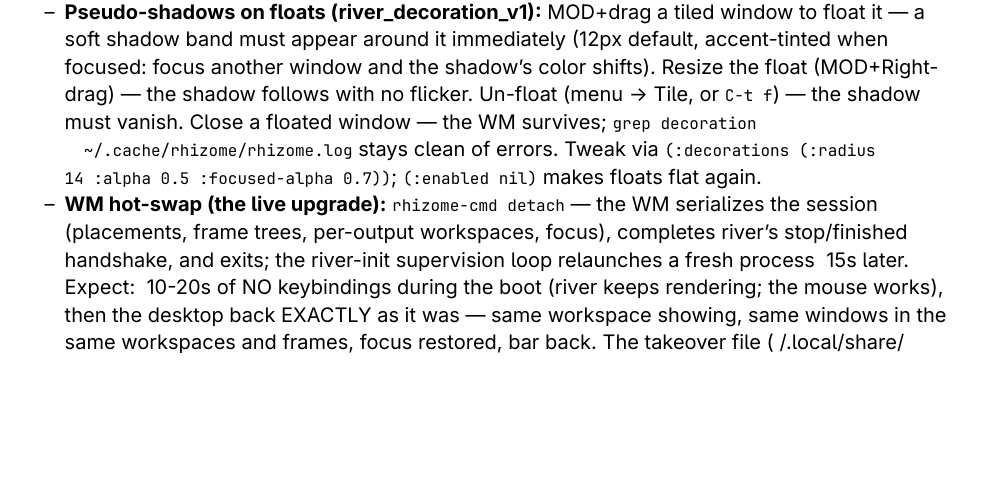
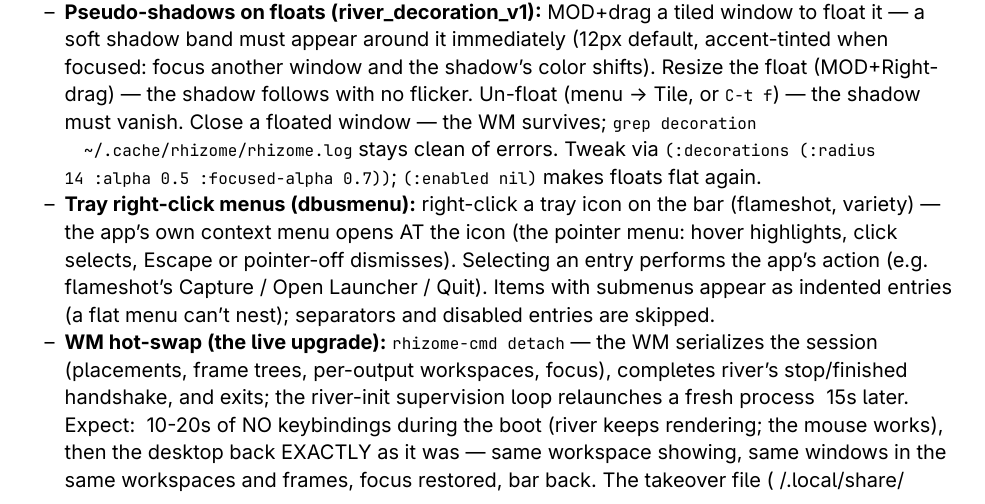
Before and after one commit to parenworks/rhizome, a Typst document (docs/testing-day.typ): part of page 9 of 10, cut so that both start at the same text, the shorter picture padded with empty space. The pictures show the PDF file docs/testing-day.pdf that the author committed with the source.

Commit message:
tray right-click menus: the app's own dbusmenu, at the pointer
Right-clicking a tray icon now opens the app's real context menu
right at the icon — flameshot's Capture/Open Launcher/Quit,
variety's wallpaper controls — as the pointer menu: hover
highlight, click to select, Escape or pointer-off to dismiss,
arrows + Enter via the keyboard grab.

The dbusmenu client (GetLayout/AboutToShow/Event over the
session bus) and the layout flattening predated this (tray.lisp
mapped onto the keyboard prompt); what was missing was the
pointer presentation. menus.lisp gained menu-open-surface — the
shared surface core parameterized by position — so the window
menu (MOD+Middle-click, positioned at the WM's window context)
and the tray menu (no window context, clamped against the first
output, positioned at the click coordinates the bar passes along
with the IPC round-trip) share one renderer, one hover/click
machinery, one Escape path. Selecting an entry sends the
dbusmenu Event click back over the WM's own bus connection.

6 new tests: the a{sv} prop decoding shape, flatten order (submenu
children indent; headers are not entries — a flat menu can't
nest), accelerator-mark stripping, variant-node unwrapping, and
the explicit-position clamping (far-corner and bar-level clicks).

```diff
--- a/docs/testing-day.typ
+++ b/docs/testing-day.typ
@@ -474,6 +474,13 @@ Exercise expose, splits, and workspace switches while the video plays.
   ~/.cache/rhizome/rhizome.log` stays clean of errors. Tweak via
   `(:decorations (:radius 14 :alpha 0.5 :focused-alpha 0.7))`;
   `(:enabled nil)` makes floats flat again.
+- *Tray right-click menus (dbusmenu):* right-click a tray icon on
+  the bar (flameshot, variety) — the app's own context menu opens
+  AT the icon (the pointer menu: hover highlights, click selects,
+  Escape or pointer-off dismisses). Selecting an entry performs
+  the app's action (e.g. flameshot's Capture / Open Launcher /
+  Quit). Items with submenus appear as indented entries (a flat
+  menu can't nest); separators and disabled entries are skipped.
 - *WM hot-swap (the live upgrade):* `rhizome-cmd detach` — the WM
   serializes the session (placements, frame trees, per-output
   workspaces, focus), completes river's stop/finished handshake,
```
Also changed, not shown: Makefile, docs/testing-day.pdf, 4 other files.
